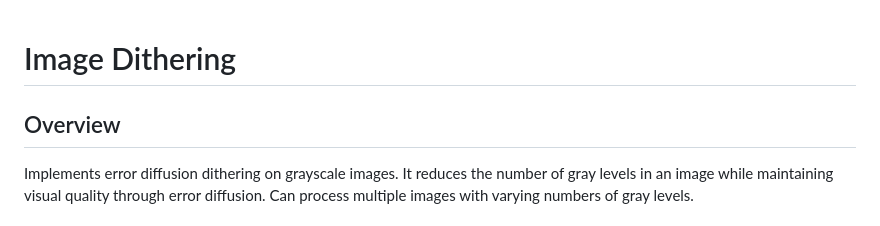
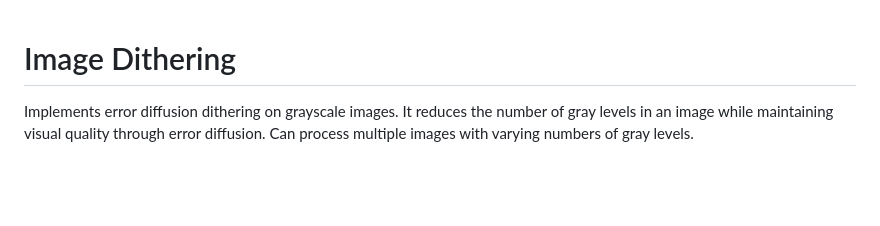
Before and after one commit to yehonatanke/Image-Processing, a Markdown page: Error Diffusion Image Quantization/README.md, the part around the change. GitHub-like rendering; blank space fills up the shorter version.

```diff
--- a/Error Diffusion Image Quantization/README.md
+++ b/Error Diffusion Image Quantization/README.md
@@ -1,6 +1,4 @@
 # Image Dithering
-
-## Overview
 
 Implements error diffusion dithering on grayscale images. It reduces the number of gray levels in an image while maintaining visual quality through error diffusion. Can process multiple images with varying numbers of gray levels.
 
```
